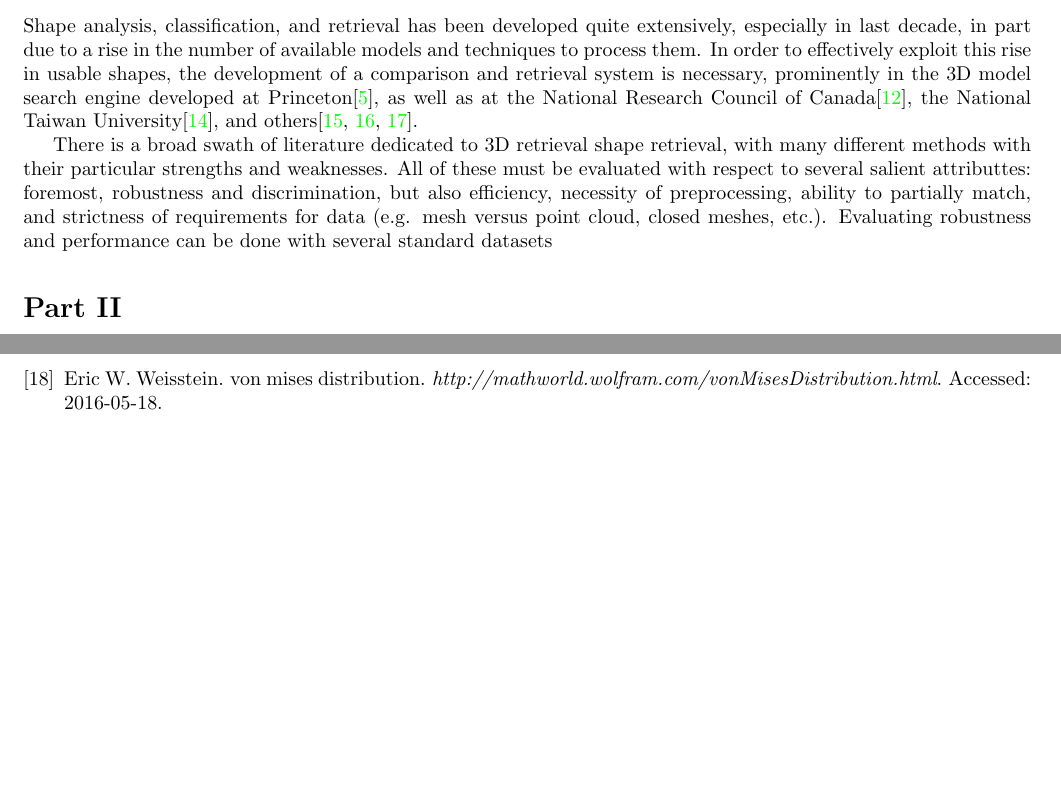
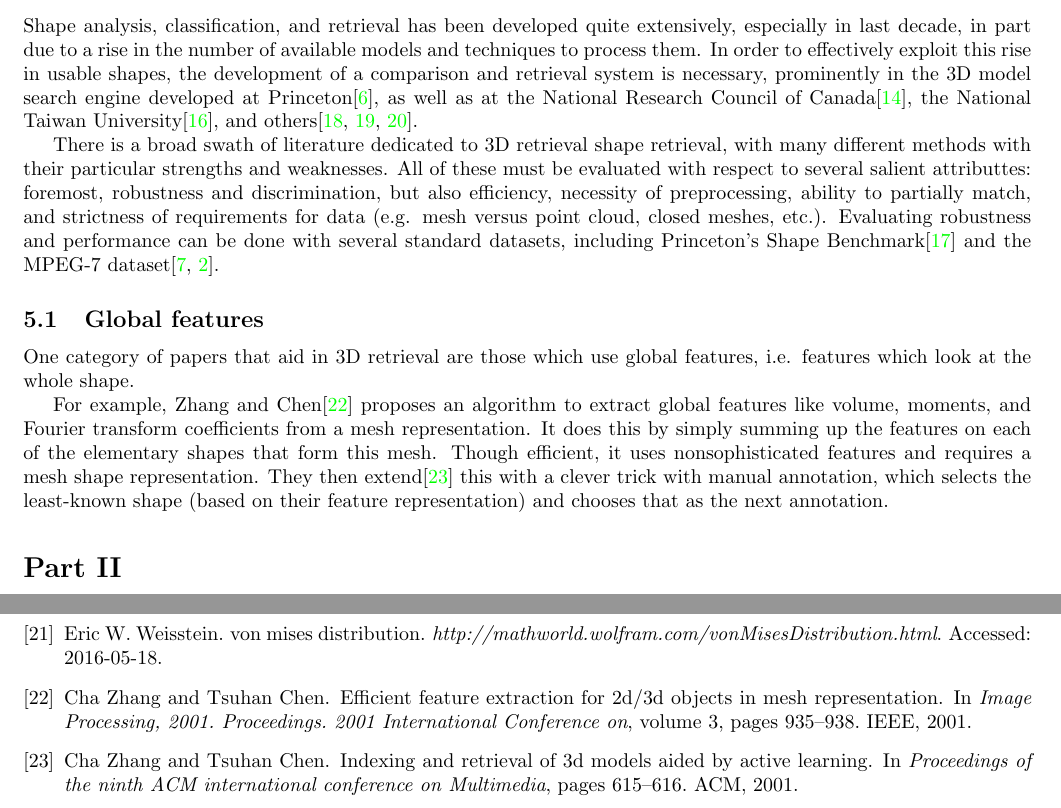
Before and after one commit to 1heart/amalthea, a LaTeX paper (writing/tech_report_1.tex, which reads writing/tech_report_1.bib, writing/tex/shape_lit_review.tex): two parts of pages 2 and 12 of 12 before the commit and two parts of pages 2 and 13 of 13 after it, joined at a grey line, cut so that both start at the same text, the shorter picture padded with empty space. Compiled offline with pdfLaTeX.

Commit message:
Zhang and Chen lit review

```diff
--- a/writing/tech_report_1.bib
+++ b/writing/tech_report_1.bib
@@ -8,3 +8,21 @@
 
 
 @comment{jabref-meta: databaseType:bibtex;}
+
+@inproceedings{zhang2001indexing,
+  title={Indexing and retrieval of 3D models aided by active learning},
+  author={Zhang, Cha and Chen, Tsuhan},
+  booktitle={Proceedings of the ninth ACM international conference on Multimedia},
+  pages={615--616},
+  year={2001},
+  organization={ACM}
+}
+
+@inproceedings{zhang2001efficient,
+  title={Efficient feature extraction for 2D/3D objects in mesh representation},
+  author={Zhang, Cha and Chen, Tsuhan},
+  booktitle={Image Processing, 2001. Proceedings. 2001 International Conference on},
+  volume={3},
+  pages={935--938},
+  year={2001},
+  organization={IEEE}
@@ -11,3 +55,5 @@
+  organization={IEEE}
+}
 
 @inproceedings{vranic2003improvement,
   title={An improvement of rotation invariant 3D-shape based on functions on concentric spheres},
--- a/writing/tex/shape_lit_review.tex
+++ b/writing/tex/shape_lit_review.tex
@@ -6,6 +6,14 @@
 
 Shape analysis, classification, and retrieval has been developed quite extensively, especially in last decade, in part due to a rise in the number of available models and techniques to process them. In order to effectively exploit this rise in usable shapes, the development of a comparison and retrieval system is necessary, prominently in the 3D model search engine developed at Princeton\cite{funkhouser2003search}, as well as at the National Research Council of Canada\cite{paquet2000description}, the National Taiwan University\cite{shen20033d}, and others\cite{suzuki2001search,tangelder2003polyhedral,vranic2003improvement}.
 
-There is a broad swath of literature dedicated to 3D retrieval shape retrieval, with many different methods with their particular strengths and weaknesses. All of these must be evaluated with respect to several salient attributtes: foremost, robustness and discrimination, but also efficiency, necessity of preprocessing, ability to partially match, and strictness of requirements for data (e.g. mesh versus point cloud, closed meshes, etc.). Evaluating robustness and performance can be done with several standard datasets
+There is a broad swath of literature dedicated to 3D retrieval shape retrieval, with many different methods with their particular strengths and weaknesses. All of these must be evaluated with respect to several salient attributtes: foremost, robustness and discrimination, but also efficiency, necessity of preprocessing, ability to partially match, and strictness of requirements for data (e.g. mesh versus point cloud, closed meshes, etc.). Evaluating robustness and performance can be done with several standard datasets, including Princeton's Shape Benchmark\cite{shilane2004princeton} and the MPEG-7 dataset\cite{jeannin1999description,bober2001mpeg}.
+
+\subsection{Global features}
+
+One category of papers that aid in 3D retrieval are those which use global features, i.e. features which look at the whole shape.
+
+For example, Zhang and Chen\cite{zhang2001efficient} proposes an algorithm to extract global features like volume, moments, and Fourier transform coefficients from a mesh representation. It does this by simply summing up the features on each of the elementary shapes that form this mesh. Though efficient, it uses nonsophisticated features and requires a mesh shape representation. They then extend\cite{zhang2001indexing} this with a clever trick with manual annotation, which selects the least-known shape (based on their feature representation) and chooses that as the next annotation.
+
+
 
 \end{document}
```
Also changed, not shown: writing/tech_report_1.pdf, writing/tex/shape_lit_review.pdf, writing/tech_report_1.bib (26 more changed lines).
